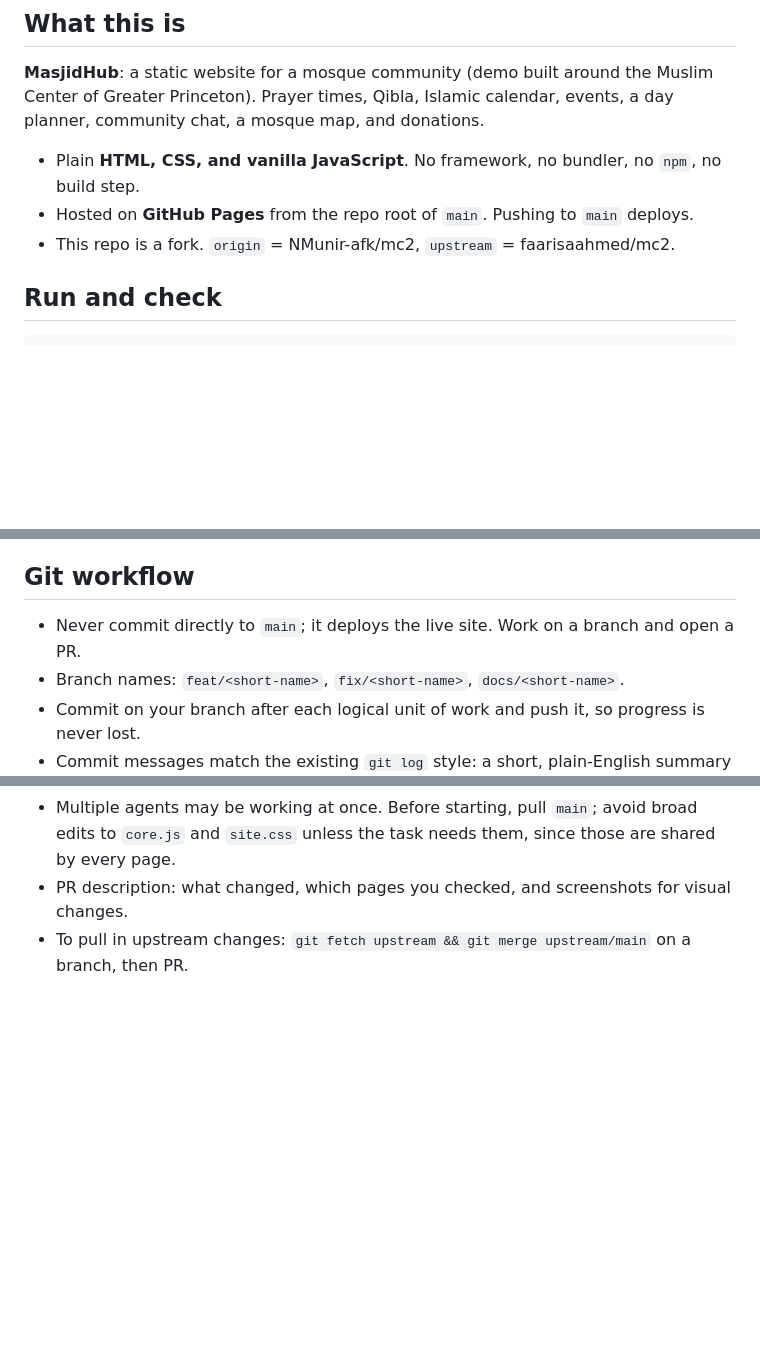
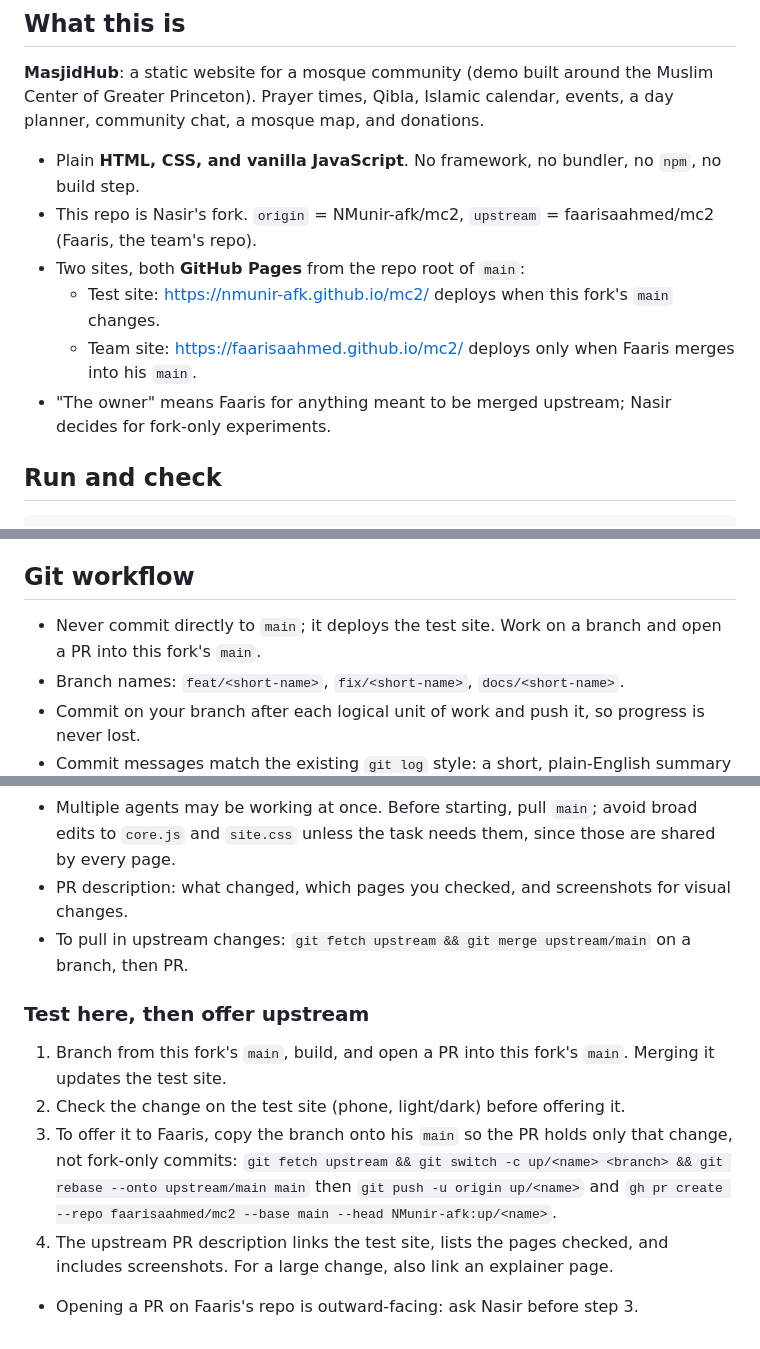
Before and after one commit to faarisaahmed/mc2, a Markdown page: AGENTS.md, 3 parts joined by grey strips. Drawn GitHub-style; blank space fills up the shorter version.

Commit message:
Docs: test on the fork's own site, then offer changes to Faaris
Co-Authored-By: Claude Opus 5.5 <noreply@anthropic.com>

```diff
--- a/AGENTS.md
+++ b/AGENTS.md
@@ -10,8 +10,11 @@ Greater Princeton). Prayer times, Qibla, Islamic calendar, events, a day planner
 a mosque map, and donations.
 
 - Plain **HTML, CSS, and vanilla JavaScript**. No framework, no bundler, no `npm`, no build step.
-- Hosted on **GitHub Pages** from the repo root of `main`. Pushing to `main` deploys.
-- This repo is a fork. `origin` = NMunir-afk/mc2, `upstream` = faarisaahmed/mc2.
+- This repo is Nasir's fork. `origin` = NMunir-afk/mc2, `upstream` = faarisaahmed/mc2 (Faaris, the team's repo).
+- Two sites, both **GitHub Pages** from the repo root of `main`:
+  - Test site: https://nmunir-afk.github.io/mc2/ deploys when this fork's `main` changes.
+  - Team site: https://faarisaahmed.github.io/mc2/ deploys only when Faaris merges into his `main`.
+- "The owner" means Faaris for anything meant to be merged upstream; Nasir decides for fork-only experiments.
 
 ## Run and check
 
@@ -103,7 +106,7 @@ Every page loads scripts in this order:
 
 ## Git workflow
 
-- Never commit directly to `main`; it deploys the live site. Work on a branch and open a PR.
+- Never commit directly to `main`; it deploys the test site. Work on a branch and open a PR into this fork's `main`.
 - Branch names: `feat/<short-name>`, `fix/<short-name>`, `docs/<short-name>`.
 - Commit on your branch after each logical unit of work and push it, so progress is never lost.
 - Commit messages match the existing `git log` style: a short, plain-English summary of what changed for the user,
@@ -115,3 +118,15 @@ Every page loads scripts in this order:
   `core.js` and `site.css` unless the task needs them, since those are shared by every page.
 - PR description: what changed, which pages you checked, and screenshots for visual changes.
 - To pull in upstream changes: `git fetch upstream && git merge upstream/main` on a branch, then PR.
+
+### Test here, then offer upstream
+
+1. Branch from this fork's `main`, build, and open a PR into this fork's `main`. Merging it updates the test site.
+2. Check the change on the test site (phone, light/dark) before offering it.
+3. To offer it to Faaris, copy the branch onto his `main` so the PR holds only that change, not fork-only commits:
+   `git fetch upstream && git switch -c up/<name> <branch> && git rebase --onto upstream/main main`
+   then `git push -u origin up/<name>` and
+   `gh pr create --repo faarisaahmed/mc2 --base main --head NMunir-afk:up/<name>`.
+4. The upstream PR description links the test site, lists the pages checked, and includes screenshots.
+   For a large change, also link an explainer page.
+- Opening a PR on Faaris's repo is outward-facing: ask Nasir before step 3.
```
